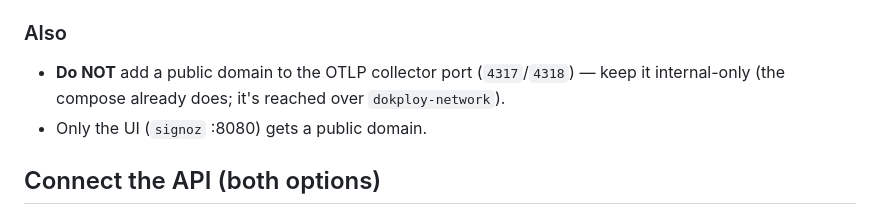
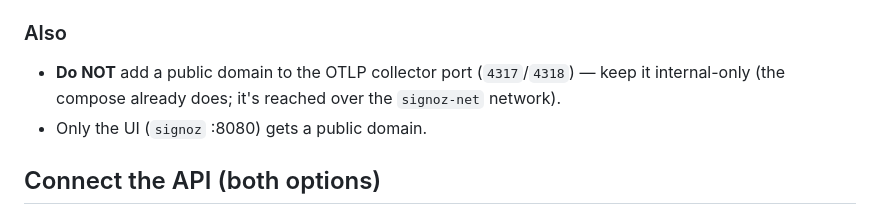
Before and after one commit to mohabmm/Gym-360, a Markdown page: deploy/signoz/README.md, the part around the change. GitHub-like rendering.

Commit message:
docs(signoz): README network refs → signoz-net; drop manual network-connect + dupes

```diff
--- a/deploy/signoz/README.md
+++ b/deploy/signoz/README.md
@@ -65,7 +65,7 @@ removes the race in Layer 1 and adds defense-in-depth.
 
 ### Also
 - **Do NOT** add a public domain to the OTLP collector port (`4317`/`4318`) — keep it
-  internal-only (the compose already does; it's reached over `dokploy-network`).
+  internal-only (the compose already does; it's reached over the `signoz-net` network).
 - Only the UI (`signoz` :8080) gets a public domain.
 
 ## Connect the API (both options)
```
